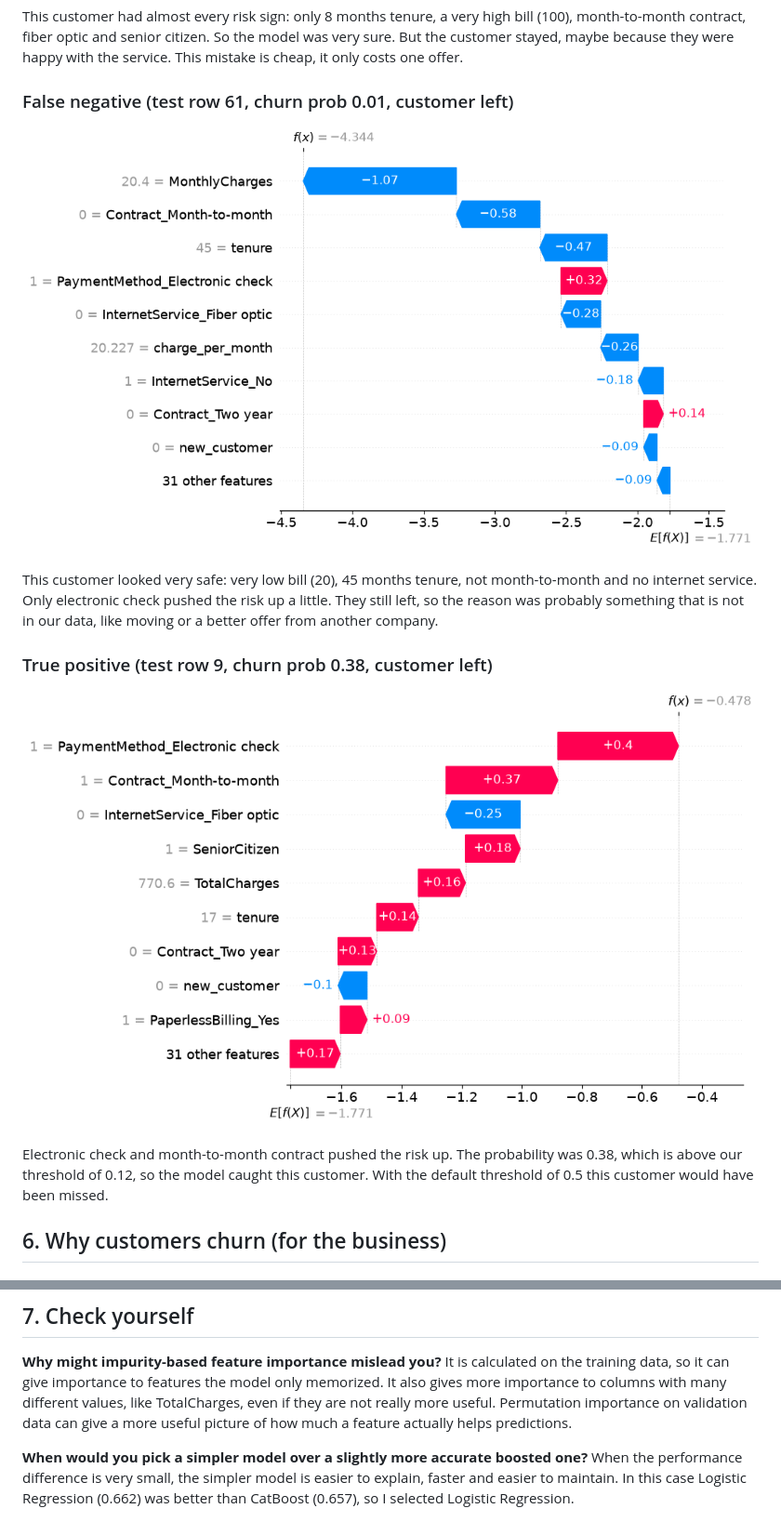
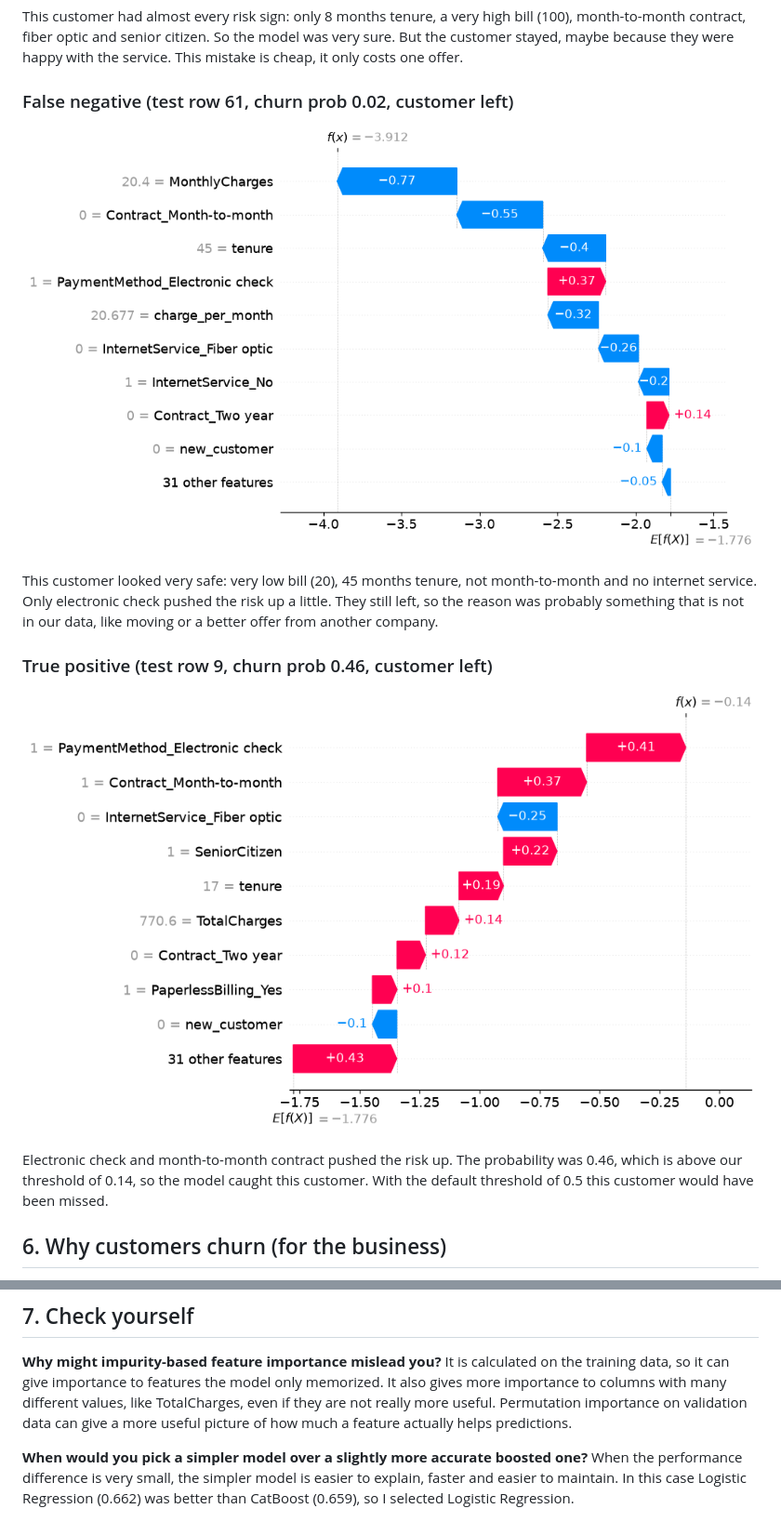
Before and after one commit to areej-tprysm/TelcoChurn, a Markdown page: docs/explainability.md, 2 parts joined by grey strips. Shown at 93% size. Drawn GitHub-style; pictures changed too: docs/plots/shap_false_negative.png, docs/plots/shap_true_positive.png.

Commit message:
day 4: rerun with fixed charge_per_month feature

```diff
--- a/docs/explainability.md
+++ b/docs/explainability.md
@@ -52,17 +52,17 @@ Each dot is one test customer. Dots on the right push churn up, dots on the left
 
 This customer had almost every risk sign: only 8 months tenure, a very high bill (100), month-to-month contract, fiber optic and senior citizen. So the model was very sure. But the customer stayed, maybe because they were happy with the service. This mistake is cheap, it only costs one offer.
 
-### False negative (test row 61, churn prob 0.01, customer left)
+### False negative (test row 61, churn prob 0.02, customer left)
 
 ![False negative](plots/shap_false_negative.png)
 
 This customer looked very safe: very low bill (20), 45 months tenure, not month-to-month and no internet service. Only electronic check pushed the risk up a little. They still left, so the reason was probably something that is not in our data, like moving or a better offer from another company.
 
-### True positive (test row 9, churn prob 0.38, customer left)
+### True positive (test row 9, churn prob 0.46, customer left)
 
 ![True positive](plots/shap_true_positive.png)
 
-Electronic check and month-to-month contract pushed the risk up. The probability was 0.38, which is above our threshold of 0.12, so the model caught this customer. With the default threshold of 0.5 this customer would have been missed.
+Electronic check and month-to-month contract pushed the risk up. The probability was 0.46, which is above our threshold of 0.14, so the model caught this customer. With the default threshold of 0.5 this customer would have been missed.
 
 ## 6. Why customers churn (for the business)
 
@@ -80,4 +80,4 @@ Some customers leave for reasons we can't see in the data, so the model cannot p
 It is calculated on the training data, so it can give importance to features the model only memorized. It also gives more importance to columns with many different values, like TotalCharges, even if they are not really more useful. Permutation importance on validation data can give a more useful picture of how much a feature actually helps predictions.
 
 **When would you pick a simpler model over a slightly more accurate boosted one?**
-When the performance difference is very small, the simpler model is easier to explain, faster and easier to maintain. In this case Logistic Regression (0.662) was better than CatBoost (0.657), so I selected Logistic Regression.
+When the performance difference is very small, the simpler model is easier to explain, faster and easier to maintain. In this case Logistic Regression (0.662) was better than CatBoost (0.659), so I selected Logistic Regression.
```
Also changed, not shown: other parts of docs/explainability.md (+4 -4 lines), docs/plots/shap_beeswarm.png, docs/plots/shap_false_positive.png.
